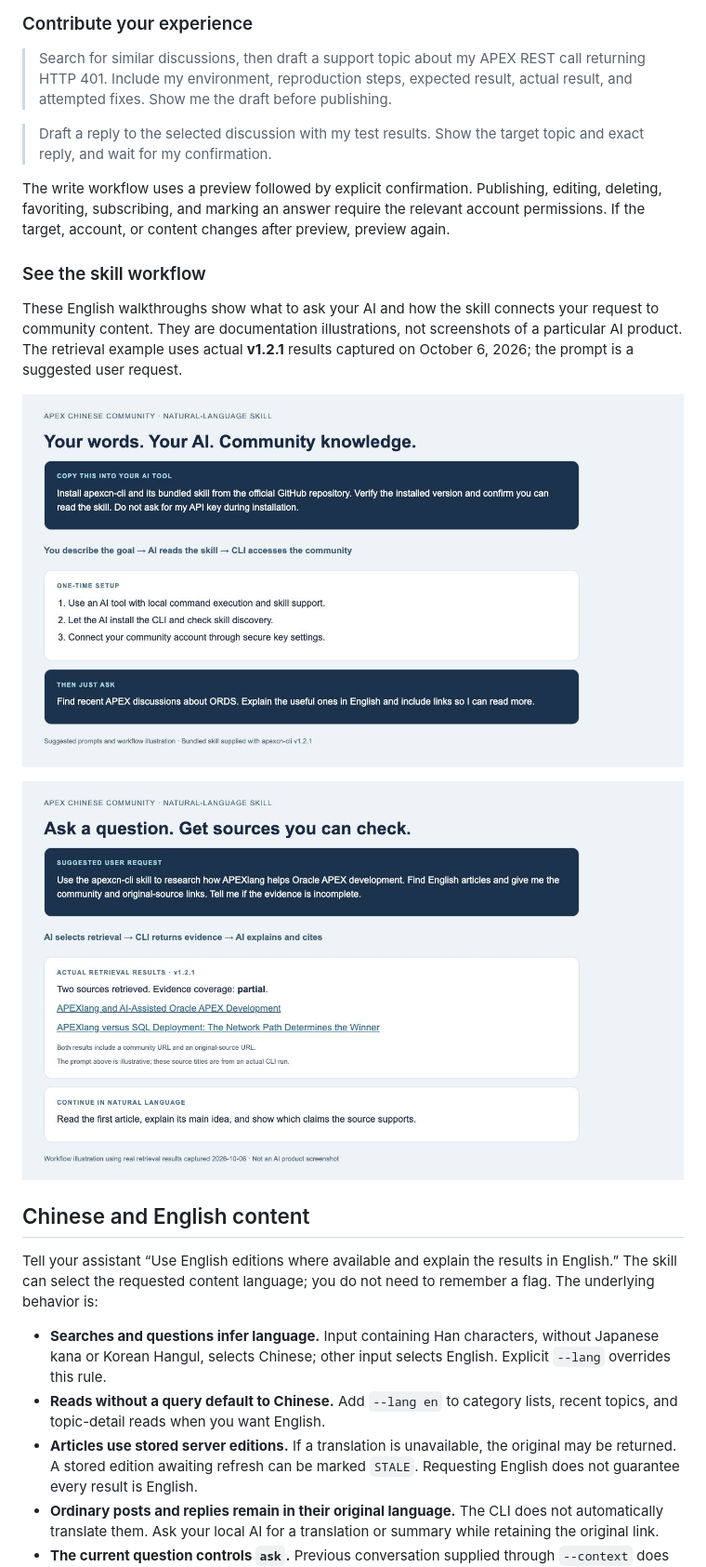
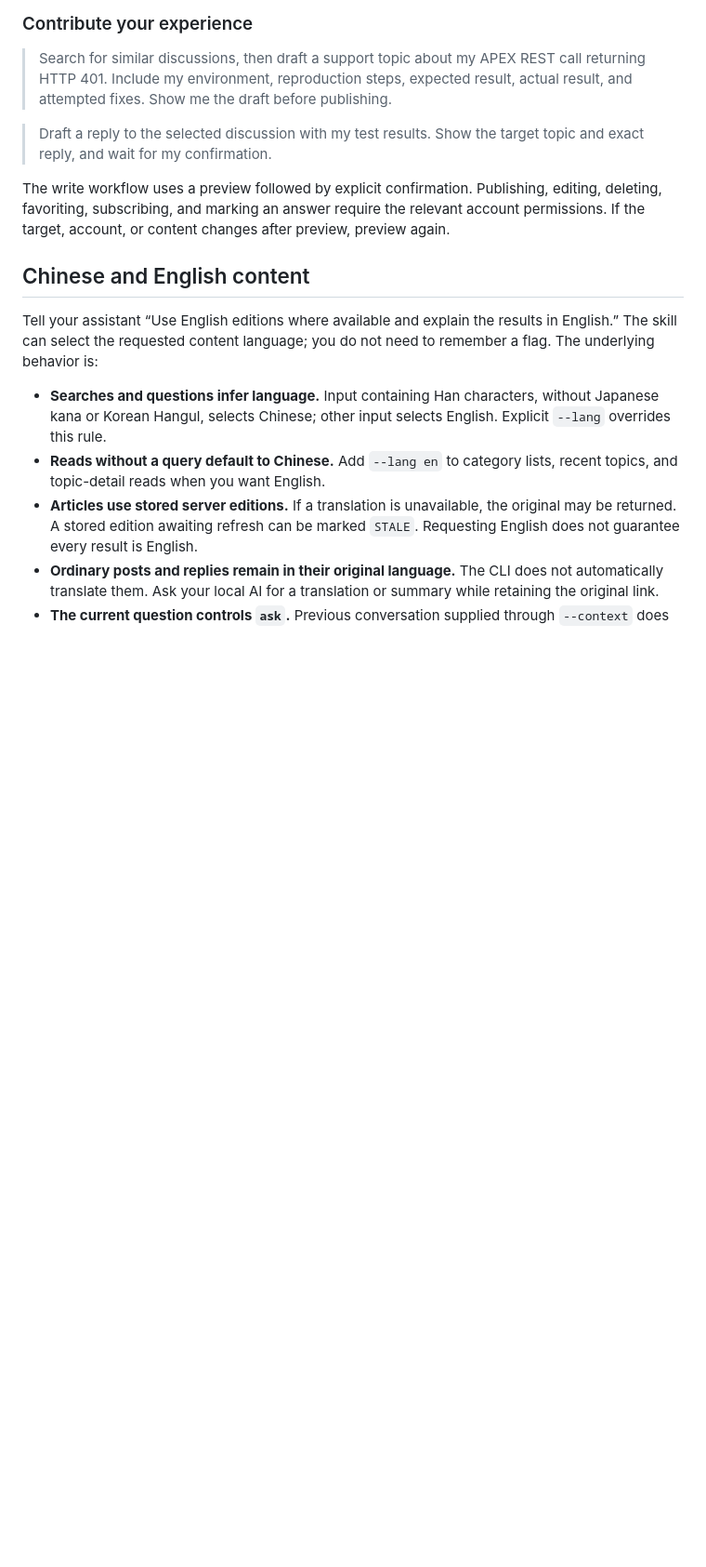
Before and after one commit to wfg2513148/apexcn-cli, a Markdown page: README.md, the part around the change printed below. Shown: that part at 93% size. GitHub-like rendering; blank space fills up the shorter version.

```diff
--- a/README.md
+++ b/README.md
@@ -86,14 +115,6 @@ Your assistant handles the date window and retrieves the matching topics through
 > Draft a reply to the selected discussion with my test results. Show the target topic and exact reply, and wait for my confirmation.
 
 The write workflow uses a preview followed by explicit confirmation. Publishing, editing, deleting, favoriting, subscribing, and marking an answer require the relevant account permissions. If the target, account, or content changes after preview, preview again.
-
-### See the skill workflow
-
-These English walkthroughs show what to ask your AI and how the skill connects your request to community content. They are documentation illustrations, not screenshots of a particular AI product. The retrieval example uses actual **v1.2.1** results captured on October 6, 2026; the prompt is a suggested user request.
-
-![Install the apexcn-cli skill and start with a natural-language request](docs/assets/readme/ai-skill-get-started-en.jpg)
-
-![Natural-language research with the skill and real English community sources](docs/assets/readme/ai-skill-research-en.jpg)
 
 ## Chinese and English content
 
```
Also changed, not shown: other parts of README.md (+30 -1 lines), docs/assets/readme/codex-apex-version-comparison-en.png (added), docs/assets/readme/codex-apexlang-search-en.png (added), docs/assets/readme/community-apexlang-article-en.png (added).
